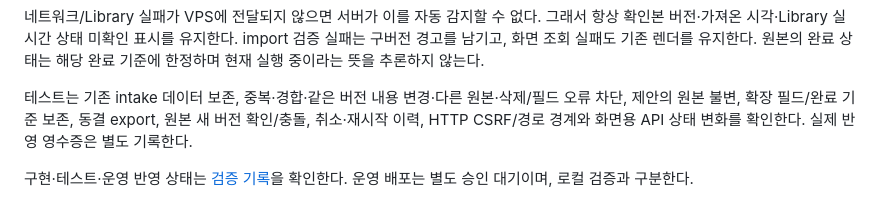
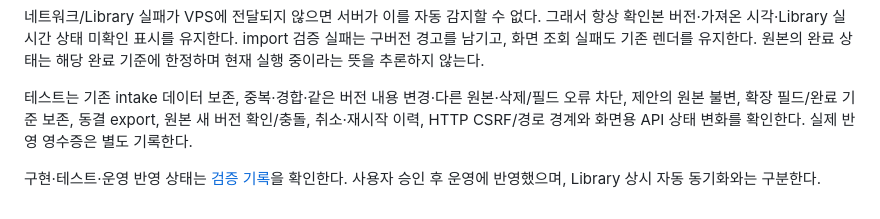
Before and after one commit to jskjw157/haar_workspace, a Markdown page: docs/REGISTER_SYNC.md, the part around the change. GitHub-like rendering.

```diff
--- a/docs/REGISTER_SYNC.md
+++ b/docs/REGISTER_SYNC.md
@@ -38,4 +38,4 @@ CLI `export --proposal-id ID --directory NEW_DIRECTORY`는 candidate.json/candid
 
 테스트는 기존 intake 데이터 보존, 중복·경합·같은 버전 내용 변경·다른 원본·삭제/필드 오류 차단, 제안의 원본 불변, 확장 필드/완료 기준 보존, 동결 export, 원본 새 버전 확인/충돌, 취소·재시작 이력, HTTP CSRF/경로 경계와 화면용 API 상태 변화를 확인한다. 실제 반영 영수증은 별도 기록한다.
 
-구현·테스트·운영 반영 상태는 [검증 기록](REGISTER_SYNC_VERIFICATION.md)을 확인한다. 운영 배포는 별도 승인 대기이며, 로컬 검증과 구분한다.
+구현·테스트·운영 반영 상태는 [검증 기록](REGISTER_SYNC_VERIFICATION.md)을 확인한다. 사용자 승인 후 운영에 반영했으며, Library 상시 자동 동기화와는 구분한다.
```
Also changed, not shown: README.md (+1 -1 lines), docs/REGISTER_SYNC_VERIFICATION.md (+12 -2 lines).
